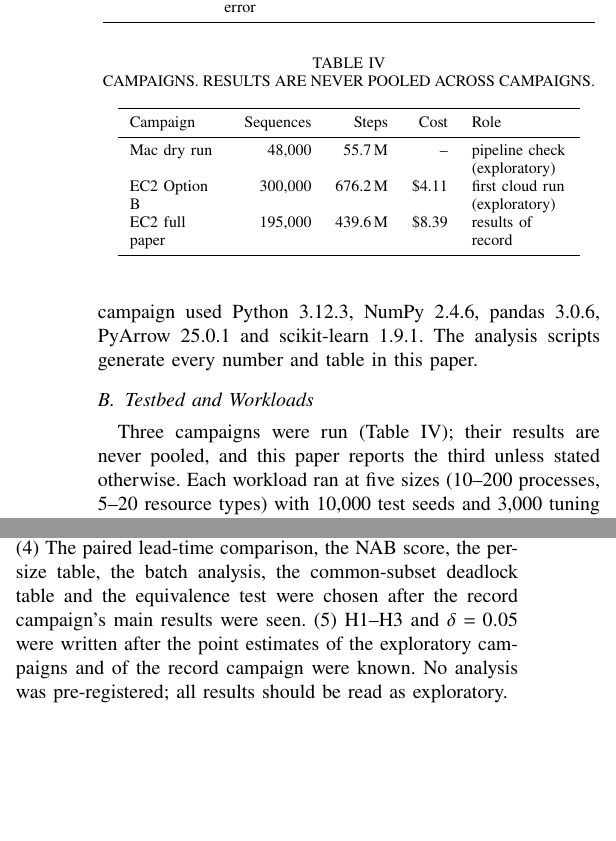
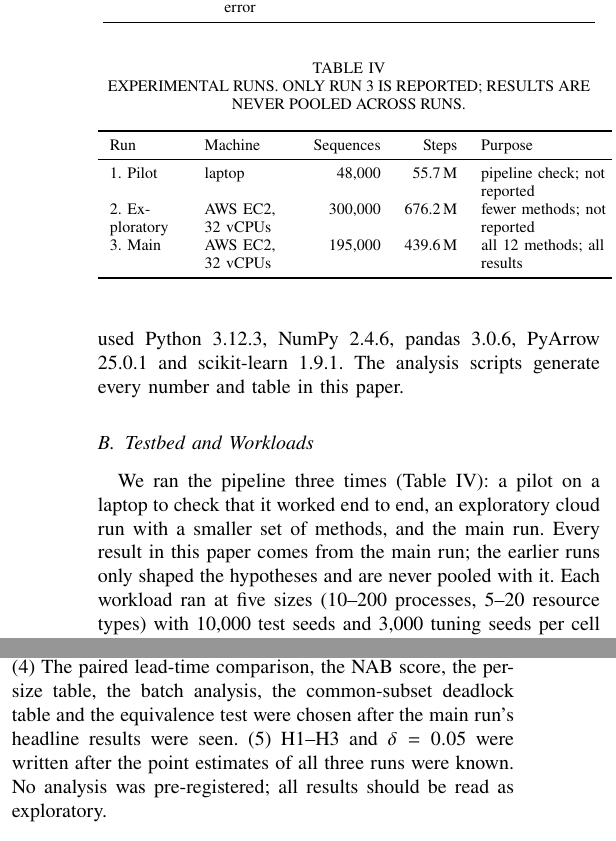
Before and after one commit to revanthreddy0906/predictive-deadlock-warning, a LaTeX paper (paper/restructured/main.tex): two parts of the columns of page 4 of 10, joined at a grey line, cut so that both start at the same text, the shorter picture padded with empty space. Compiled offline with pdfLaTeX.

Commit message:
paper: describe the three runs in plain terms instead of internal names

```diff
--- a/paper/restructured/main.tex
+++ b/paper/restructured/main.tex
@@ -163,22 +163,22 @@ Robustness & Insensitivity to unbiased $\pm$20\% per-entry claim error & Robustn
 \section{Implementation and Methodology}\label{sec:method}
 
 \subsection{Implementation}\label{sec:impl}
-The simulator is written in Python with a NumPy-vectorised safety check~\cite{Harris2020} that finishes every process that fits in each pass; it agrees with the textbook loop on 2,000 random states, as does deadlock detection, and both reproduce the textbook examples~\cite{Silberschatz2018}. Detection is event-driven: it reruns only when the waiting set or a pending request changes, which we verified against every-step detection. Invariants (conservation of units, allocation $\le$ claim, pending $\le$ need, finished processes hold nothing) are asserted in a debug mode. The state-based baselines draw on a separate random stream, so the simulated workload is identical with or without them. The 134 automated tests cover every row of our edge-case matrix. The record campaign used Python 3.12.3, NumPy 2.4.6, pandas 3.0.6, PyArrow 25.0.1 and scikit-learn 1.9.1. The analysis scripts generate every number and table in this paper.
+The simulator is written in Python with a NumPy-vectorised safety check~\cite{Harris2020} that finishes every process that fits in each pass; it agrees with the textbook loop on 2,000 random states, as does deadlock detection, and both reproduce the textbook examples~\cite{Silberschatz2018}. Detection is event-driven: it reruns only when the waiting set or a pending request changes, which we verified against every-step detection. Invariants (conservation of units, allocation $\le$ claim, pending $\le$ need, finished processes hold nothing) are asserted in a debug mode. The state-based baselines draw on a separate random stream, so the simulated workload is identical with or without them. The 134 automated tests cover every row of our edge-case matrix. The main run used Python 3.12.3, NumPy 2.4.6, pandas 3.0.6, PyArrow 25.0.1 and scikit-learn 1.9.1. The analysis scripts generate every number and table in this paper.
 
 \subsection{Testbed and Workloads}\label{sec:testbed}
-Three campaigns were run (Table~\ref{tab:campaigns}); their results are never pooled, and this paper reports the third unless stated otherwise. Each workload ran at five sizes (10--200 processes, 5--20 resource types) with \NSeedsPerCell{} test seeds and \NSeedsTune{} tuning seeds per cell (Table~\ref{tab:setup}); the tuning seed range (0--99,999) and test seed range (from 100,000) are disjoint, which the code asserts. The record campaign ran headless on one AWS EC2 \Machine{} instance (\CPUs{} vCPUs, \RamGB{} GB, region ap-south-2, Ubuntu 24.04) with 32 worker processes and one BLAS/OpenMP thread each; the whole pipeline took \AwsWall{} and about \$\AwsCost{}. Runs record their configuration hash, commit (\texttt{\GitCommit}, with the fix of \texttt{173a323}) and machine, and resume from chunked Parquet output.
+We ran the pipeline three times (Table~\ref{tab:campaigns}): a pilot on a laptop to check that it worked end to end, an exploratory cloud run with a smaller set of methods, and the main run. Every result in this paper comes from the main run; the earlier runs only shaped the hypotheses and are never pooled with it. Each workload ran at five sizes (10--200 processes, 5--20 resource types) with \NSeedsPerCell{} test seeds and \NSeedsTune{} tuning seeds per cell (Table~\ref{tab:setup}); the tuning seed range (0--99,999) and test seed range (from 100,000) are disjoint, which the code asserts. The main run ran headless on one AWS EC2 \Machine{} instance (\CPUs{} vCPUs, \RamGB{} GB, region ap-south-2, Ubuntu 24.04) with 32 worker processes and one BLAS/OpenMP thread each; the whole pipeline took \AwsWall{} and about \$\AwsCost{}. Runs record their configuration hash, commit (\texttt{\GitCommit}, with the fix of \texttt{173a323}) and machine, and resume from chunked Parquet output.
 
 \begin{table}[t]
 \centering\footnotesize
-\caption{CAMPAIGNS. RESULTS ARE NEVER POOLED ACROSS CAMPAIGNS.}
+\caption{EXPERIMENTAL RUNS. ONLY RUN 3 IS REPORTED; RESULTS ARE NEVER POOLED ACROSS RUNS.}
 \label{tab:campaigns}
-\begin{tabular}{>{\raggedright\arraybackslash}p{1.6cm}rrr>{\raggedright\arraybackslash}p{1.7cm}}
+\begin{tabular}{>{\raggedright\arraybackslash}p{1.25cm}>{\raggedright\arraybackslash}p{1.5cm}rr>{\raggedright\arraybackslash}p{2.2cm}}
 \toprule
-Campaign & Sequences & Steps & Cost & Role \\
+Run & Machine & Sequences & Steps & Purpose \\
 \midrule
-Mac dry run & 48,000 & 55.7\,M & -- & pipeline check (exploratory) \\
-EC2 Option B & 300,000 & 676.2\,M & \$4.11 & first cloud run (exploratory) \\
-EC2 full paper & 195,000 & 439.6\,M & \$8.39 & results of record \\
+1. Pilot & laptop & 48,000 & 55.7\,M & pipeline check; not reported \\
+2. Exploratory & AWS EC2, 32 vCPUs & 300,000 & 676.2\,M & fewer methods; not reported \\
+3. Main & AWS EC2, 32 vCPUs & 195,000 & 439.6\,M & all 12 methods; all results \\
 \bottomrule
 \end{tabular}
 \end{table}
@@ -192,7 +192,7 @@ An alarm at step $a$ is true if an onset falls in $[a{+}1,a{+}H_{\max}]$, $H_{\m
 
 \textbf{Equivalence.} H2 is tested with two one-sided tests on the paired batch-level F1 difference against $\pm\delta$, $\delta=0.05$: equivalent if the 90\% interval of the mean difference lies inside $(-\delta,\delta)$, otherwise inconclusive. We also report the smallest $\delta$ at which equivalence would hold.
 
-\textbf{Deviations and post-hoc choices.} (1) The tuning split was reduced from 10,000 to 3,000 seeds per cell after a pilot projected the run past its time limit. (2) Tuning, evaluation and figures were re-run after two bugs found mid-run (thread oversubscription in the learned-model workers; a NaN in the prior correction of learned scores); the simulation data were unaffected. (3) The spike workload was redesigned after calibration showed the first design produced no unsafe states. (4) The paired lead-time comparison, the NAB score, the per-size table, the batch analysis, the common-subset deadlock table and the equivalence test were chosen after the record campaign's main results were seen. (5) H1--H3 and $\delta=0.05$ were written after the point estimates of the exploratory campaigns and of the record campaign were known. No analysis was pre-registered; all results should be read as exploratory.
+\textbf{Deviations and post-hoc choices.} (1) The tuning split was reduced from 10,000 to 3,000 seeds per cell after a pilot projected the run past its time limit. (2) Tuning, evaluation and figures were re-run after two bugs found mid-run (thread oversubscription in the learned-model workers; a NaN in the prior correction of learned scores); the simulation data were unaffected. (3) The spike workload was redesigned after calibration showed the first design produced no unsafe states. (4) The paired lead-time comparison, the NAB score, the per-size table, the batch analysis, the common-subset deadlock table and the equivalence test were chosen after the main run's headline results were seen. (5) H1--H3 and $\delta=0.05$ were written after the point estimates of all three runs were known. No analysis was pre-registered; all results should be read as exploratory.
 
 % =============================================================================
 \section{Results}\label{sec:results}
```
Also changed, not shown: paper/restructured/main.pdf, paper/restructured/main.tex (6 more changed lines).
